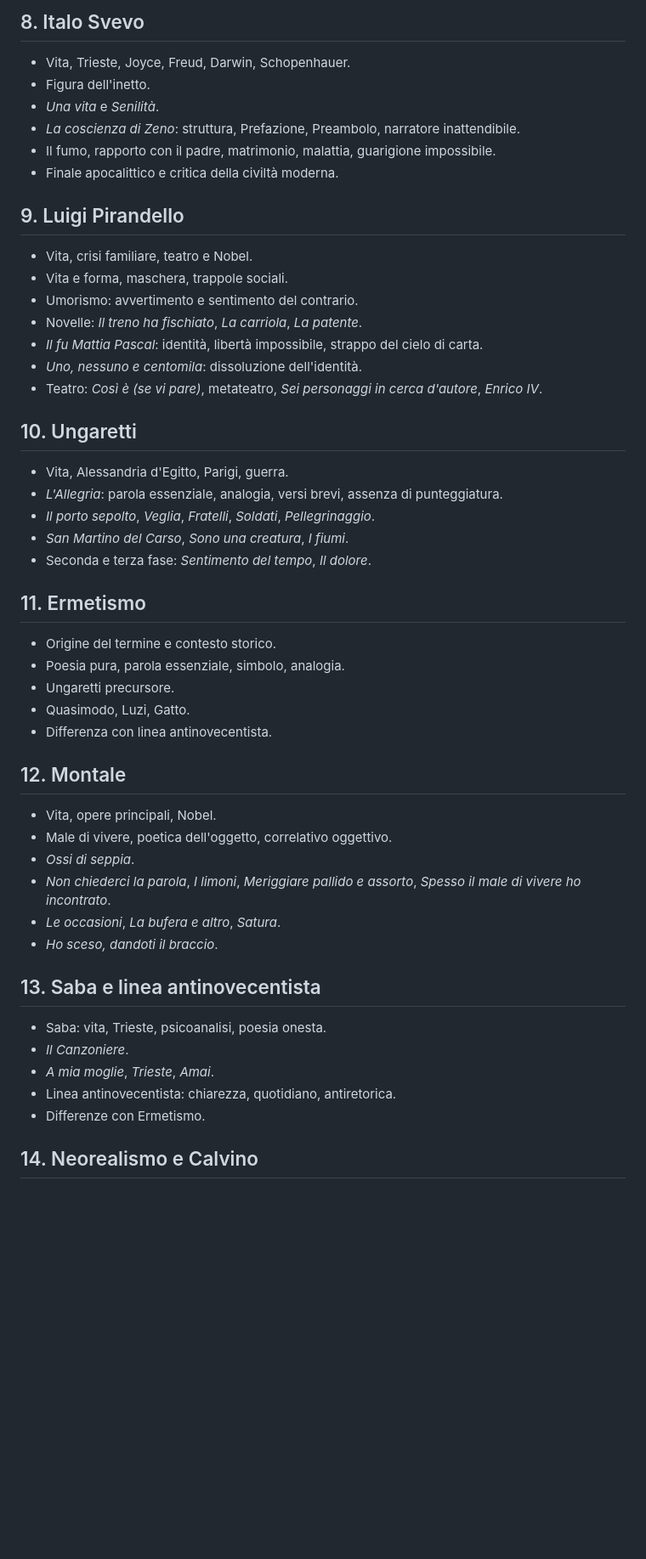
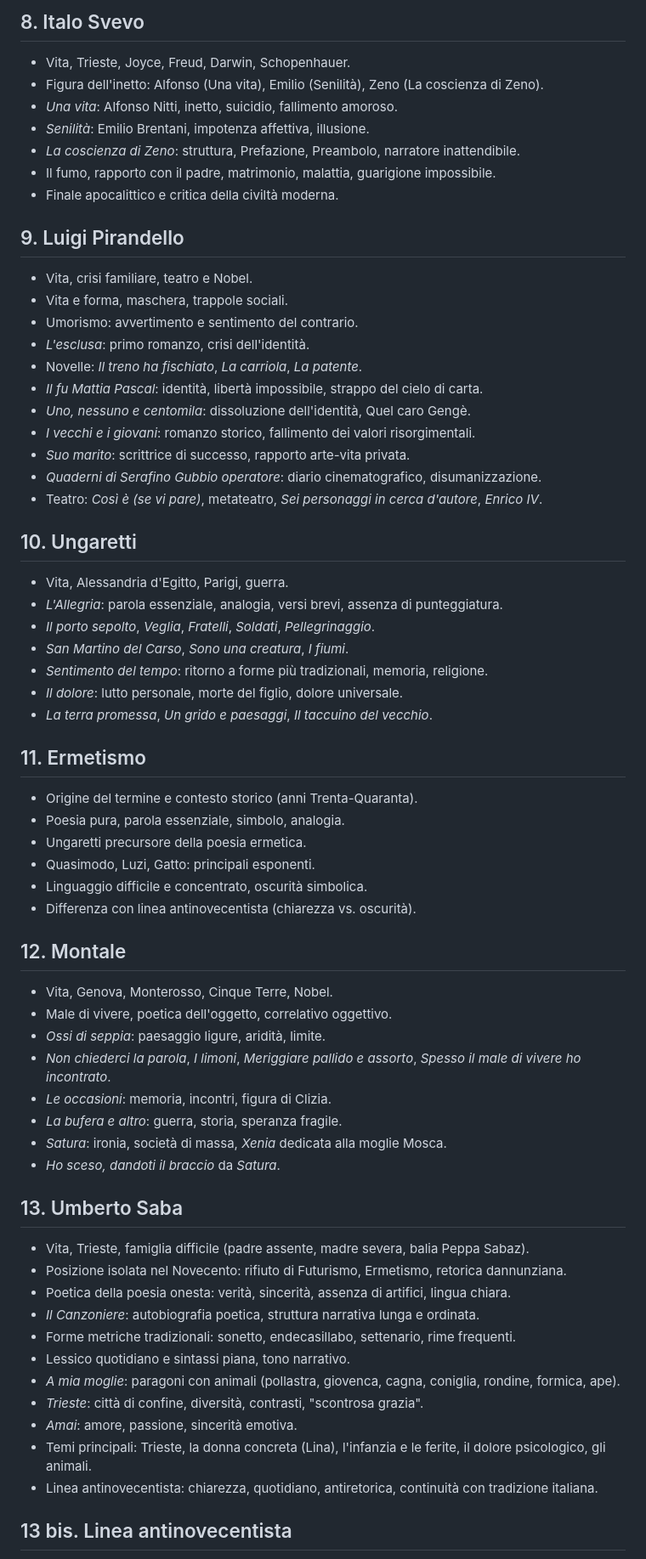
Before and after one commit to MarcelloRonchetti/Appunti, a Markdown page: Sto-Ita/italiano/Checklist-Ita.md, the part around one of its changes. Shown at 85% size. Rendered like a GitHub page; blank space fills up the shorter version.

```diff
--- a/Sto-Ita/italiano/Checklist-Ita.md
+++ b/Sto-Ita/italiano/Checklist-Ita.md
@@ -70,8 +73,9 @@ Questa checklist segue le lezioni svolte e serve per controllare rapidamente cos
 ## 8. Italo Svevo
 
 - Vita, Trieste, Joyce, Freud, Darwin, Schopenhauer.
-- Figura dell'inetto.
-- *Una vita* e *Senilità*.
+- Figura dell'inetto: Alfonso (Una vita), Emilio (Senilità), Zeno (La coscienza di Zeno).
+- *Una vita*: Alfonso Nitti, inetto, suicidio, fallimento amoroso.
+- *Senilità*: Emilio Brentani, impotenza affettiva, illusione.
 - *La coscienza di Zeno*: struttura, Prefazione, Preambolo, narratore inattendibile.
 - Il fumo, rapporto con il padre, matrimonio, malattia, guarigione impossibile.
 - Finale apocalittico e critica della civiltà moderna.
@@ -81,9 +85,13 @@ Questa checklist segue le lezioni svolte e serve per controllare rapidamente cos
 - Vita, crisi familiare, teatro e Nobel.
 - Vita e forma, maschera, trappole sociali.
 - Umorismo: avvertimento e sentimento del contrario.
+- *L'esclusa*: primo romanzo, crisi dell'identità.
 - Novelle: *Il treno ha fischiato*, *La carriola*, *La patente*.
 - *Il fu Mattia Pascal*: identità, libertà impossibile, strappo del cielo di carta.
-- *Uno, nessuno e centomila*: dissoluzione dell'identità.
+- *Uno, nessuno e centomila*: dissoluzione dell'identità, Quel caro Gengè.
+- *I vecchi e i giovani*: romanzo storico, fallimento dei valori risorgimentali.
+- *Suo marito*: scrittrice di successo, rapporto arte-vita privata.
+- *Quaderni di Serafino Gubbio operatore*: diario cinematografico, disumanizzazione.
 - Teatro: *Così è (se vi pare)*, metateatro, *Sei personaggi in cerca d'autore*, *Enrico IV*.
 
 ## 10. Ungaretti
@@ -92,32 +100,43 @@ Questa checklist segue le lezioni svolte e serve per controllare rapidamente cos
 - *L'Allegria*: parola essenziale, analogia, versi brevi, assenza di punteggiatura.
 - *Il porto sepolto*, *Veglia*, *Fratelli*, *Soldati*, *Pellegrinaggio*.
 - *San Martino del Carso*, *Sono una creatura*, *I fiumi*.
-- Seconda e terza fase: *Sentimento del tempo*, *Il dolore*.
+- *Sentimento del tempo*: ritorno a forme più tradizionali, memoria, religione.
+- *Il dolore*: lutto personale, morte del figlio, dolore universale.
+- *La terra promessa*, *Un grido e paesaggi*, *Il taccuino del vecchio*.
 
 ## 11. Ermetismo
 
-- Origine del termine e contesto storico.
+- Origine del termine e contesto storico (anni Trenta-Quaranta).
 - Poesia pura, parola essenziale, simbolo, analogia.
-- Ungaretti precursore.
-- Quasimodo, Luzi, Gatto.
-- Differenza con linea antinovecentista.
+- Ungaretti precursore della poesia ermetica.
+- Quasimodo, Luzi, Gatto: principali esponenti.
+- Linguaggio difficile e concentrato, oscurità simbolica.
+- Differenza con linea antinovecentista (chiarezza vs. oscurità).
 
 ## 12. Montale
 
-- Vita, opere principali, Nobel.
+- Vita, Genova, Monterosso, Cinque Terre, Nobel.
 - Male di vivere, poetica dell'oggetto, correlativo oggettivo.
-- *Ossi di seppia*.
+- *Ossi di seppia*: paesaggio ligure, aridità, limite.
 - *Non chiederci la parola*, *I limoni*, *Meriggiare pallido e assorto*, *Spesso il male di vivere ho incontrato*.
-- *Le occasioni*, *La bufera e altro*, *Satura*.
-- *Ho sceso, dandoti il braccio*.
+- *Le occasioni*: memoria, incontri, figura di Clizia.
+- *La bufera e altro*: guerra, storia, speranza fragile.
+- *Satura*: ironia, società di massa, *Xenia* dedicata alla moglie Mosca.
+- *Ho sceso, dandoti il braccio* da *Satura*.
 
-## 13. Saba e linea antinovecentista
+## 13. Umberto Saba
 
-- Saba: vita, Trieste, psicoanalisi, poesia onesta.
-- *Il Canzoniere*.
-- *A mia moglie*, *Trieste*, *Amai*.
-- Linea antinovecentista: chiarezza, quotidiano, antiretorica.
-- Differenze con Ermetismo.
+- Vita, Trieste, famiglia difficile (padre assente, madre severa, balia Peppa Sabaz).
+- Posizione isolata nel Novecento: rifiuto di Futurismo, Ermetismo, retorica dannunziana.
+- Poetica della poesia onesta: verità, sincerità, assenza di artifici, lingua chiara.
+- *Il Canzoniere*: autobiografia poetica, struttura narrativa lunga e ordinata.
+- Forme metriche tradizionali: sonetto, endecasillabo, settenario, rime frequenti.
+- Lessico quotidiano e sintassi piana, tono narrativo.
+- *A mia moglie*: paragoni con animali (pollastra, giovenca, cagna, coniglia, rondine, formica, ape).
+- *Trieste*: città di confine, diversità, contrasti, "scontrosa grazia".
+- *Amai*: amore, passione, sincerità emotiva.
+- Temi principali: Trieste, la donna concreta (Lina), l'infanzia e le ferite, il dolore psicologico, gli animali.
+- Linea antinovecentista: chiarezza, quotidiano, antiretorica, continuità con tradizione italiana.
 
-## 14. Neorealismo e Calvino
+## 13 bis. Linea antinovecentista
 
```
Also changed, not shown: other parts of Sto-Ita/italiano/Checklist-Ita.md (+47 -17 lines), 1 other file.
